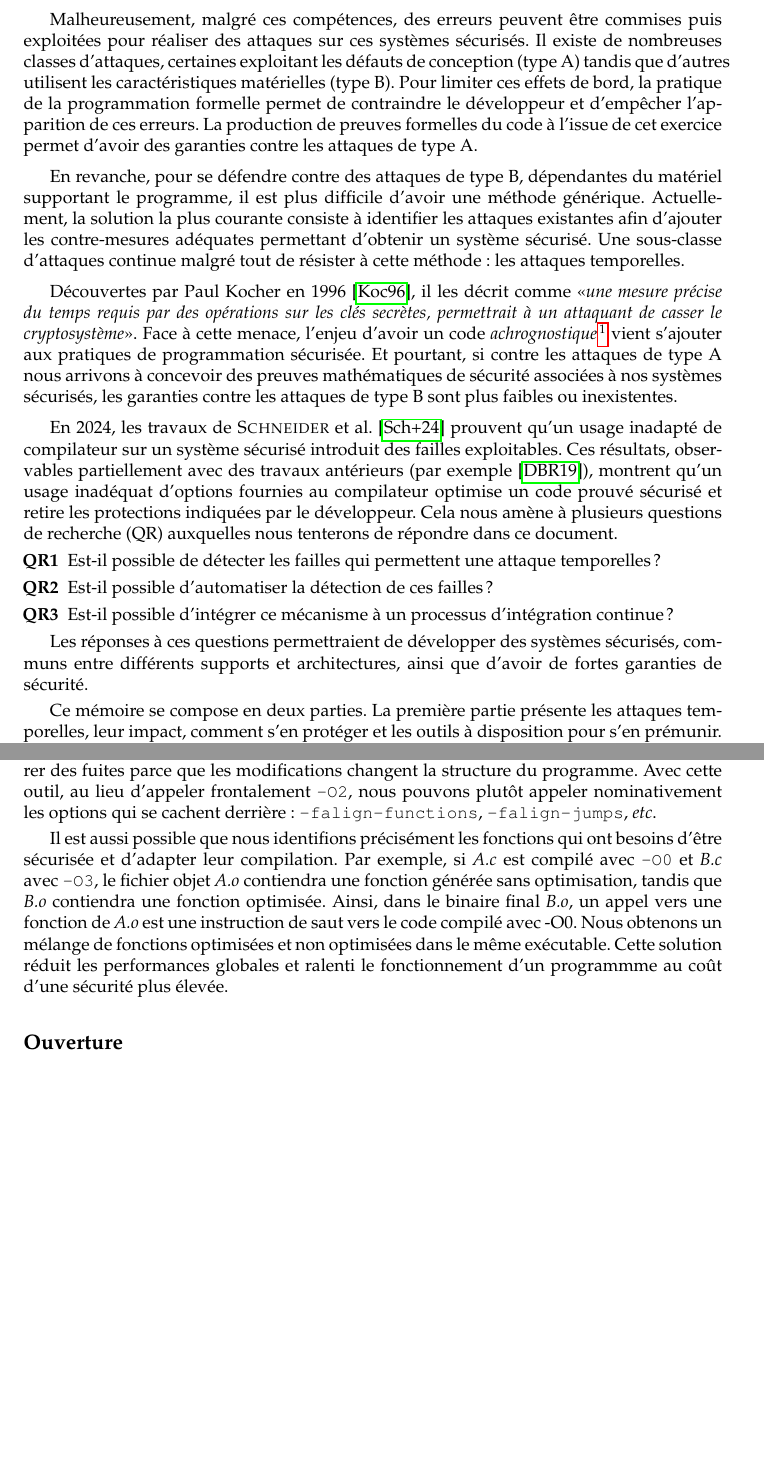
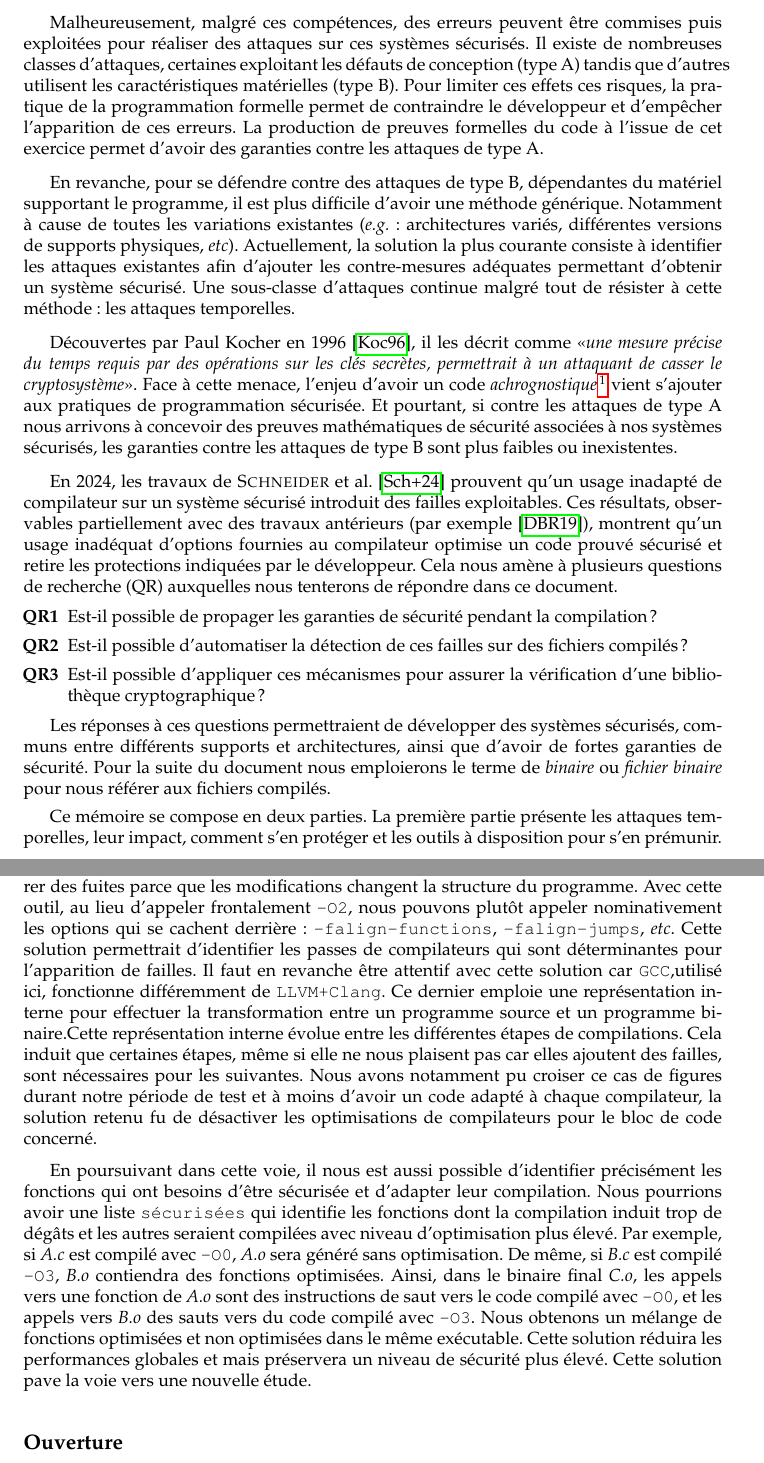
Before and after one commit to FloDarPie/Latex_projects, a LaTeX thesis (Compte_rendu/master-csi-report/report.tex, which reads Compte_rendu/master-csi-report/chapters/discussionOuverture.tex, Compte_rendu/master-csi-report/chapters/introduction.tex): two parts of pages 15 and 55 of 70, joined at a grey line, cut so that both start at the same text, the shorter picture padded with empty space. Compiled offline with pdfLaTeX.

Commit message:
avancement discussion et correctifs Yanis

```diff
--- a/Compte_rendu/master-csi-report/chapters/discussionOuverture.tex
+++ b/Compte_rendu/master-csi-report/chapters/discussionOuverture.tex
@@ -6,9 +6,12 @@ Les résulats obtenues grâce à l'analyse d'Érysichthon ne permettent pas enco
 
 Actuellement, un seul compilateur a permis de produire ces résultats, il faut absolument étendre l'utilisation à d'autres compilateurs pour pouvoir croiser les résultats et avoir une étude plus complète quant à la sécurité de cette bibliothèque.\smallbreak
 
-Nous savons que les optimisations de compilateur modifient le binaire et peuvent insérer des fuites parce que les modifications changent la structure du programme. Avec cette outil, au lieu d'appeler frontalement \texttt{-O2}, nous pouvons plutôt appeler nominativement les options qui se cachent derrière : \texttt{-falign-functions}, \texttt{-falign-jumps}, \etc.\smallbreak
+Nous savons que les optimisations de compilateur modifient le binaire et peuvent insérer des fuites parce que les modifications changent la structure du programme. Avec cette outil, au lieu d'appeler frontalement \texttt{-O2}, nous pouvons plutôt appeler nominativement les options qui se cachent derrière : \texttt{-falign-functions}, \texttt{-falign-jumps}, \etc. Cette solution permettrait d'identifier les passes de compilateurs qui sont déterminantes pour l'apparition de failles. Il faut en revanche être attentif avec cette solution car \texttt{GCC},utilisé ici, fonctionne différemment de \texttt{LLVM+Clang}. Ce dernier emploie une représentation interne pour effectuer la transformation entre un programme source et un programme binaire.Cette représentation interne évolue entre les différentes étapes de compilations. Cela induit que certaines étapes, même si elle ne nous plaisent pas car elles ajoutent des failles, sont nécessaires pour les suivantes. Nous avons notamment pu croiser ce cas de figures durant notre période de test et à moins d'avoir un code adapté à chaque compilateur, la solution retenu fu de désactiver les optimisations de compilateurs pour le bloc de code concerné.\medbreak
 
-Il est aussi possible que nous identifions précisément les fonctions qui ont besoins d'être sécurisée et d'adapter leur compilation. Par exemple, si \textit{A.c} est compilé avec \texttt{-O0} et \textit{B.c} avec \texttt{-O3}, le fichier objet \textit{A.o} contiendra une fonction générée sans optimisation, tandis que \textit{B.o} contiendra une fonction optimisée. Ainsi, dans le binaire final \textit{B.o}, un appel vers une fonction de \textit{A.o} est une instruction de saut vers le code compilé avec -O0. Nous obtenons un mélange de fonctions optimisées et non optimisées dans le même exécutable. Cette solution réduit les performances globales et ralenti le fonctionnement d'un programmme au coût d'une sécurité plus élevée.\smallbreak
+En poursuivant dans cette voie, il nous est aussi possible d'identifier précisément les fonctions qui ont besoins d'être sécurisée et d'adapter leur compilation. Nous pourrions avoir une liste \texttt{sécurisées} qui identifie les fonctions dont la compilation induit trop de dégâts et les autres seraient compilées avec niveau d'optimisation plus élevé. Par exemple, si \textit{A.c} est compilé avec \texttt{-O0}, \textit{A.o} sera généré sans optimisation. De même, si \textit{B.c} est compilé \texttt{-O3}, \textit{B.o} contiendra des fonctions optimisées. Ainsi, dans le binaire final \textit{C.o}, les appels vers une fonction de \textit{A.o} sont des instructions de saut vers le code compilé avec \texttt{-O0}, et les appels vers \textit{B.o} des sauts vers du code compilé avec \texttt{-O3}. Nous obtenons un mélange de fonctions optimisées et non optimisées dans le même exécutable. Cette solution réduira les performances globales et mais préservera un niveau de sécurité plus élevé. Cette solution pave la voie vers une nouvelle étude.\medbreak
+
+
+
 
 \section*{Ouverture}
 
--- a/Compte_rendu/master-csi-report/chapters/introduction.tex
+++ b/Compte_rendu/master-csi-report/chapters/introduction.tex
@@ -2,20 +2,20 @@
 
 Le développement sécurisé est une tâche ardue. Si nous portons notre regard vers le langage de programmation C, un guide \cite{progC_guide} d'apprentissage du langage est complet en 133 pages, tandis qu'un guide pour le développement sécurisé\cite{anssi_guideForSecureprogramming} produit par l'\indexed{Anssi} comprend 182 pages. Cette comparaison met en évidence la discipline requise par le développeur pour faire de la programmation sécurisée; en plus des connaissances en cryptologie, en architecture matérielle et en programmation bas niveau nécessaires pour améliorer l'efficacité de son programme. \medbreak
 
-Malheureusement, malgré ces compétences, des erreurs peuvent être commises puis exploitées pour réaliser des attaques sur ces systèmes sécurisés. Il existe de nombreuses classes d'attaques, certaines exploitant les défauts de conception (type A) tandis que d'autres utilisent les caractéristiques matérielles (type B). Pour limiter ces effets de bord, la pratique de la programmation formelle permet de contraindre le développeur et d'empêcher l'apparition de ces erreurs. La production de preuves formelles du code à l'issue de cet exercice permet d'avoir des garanties contre les attaques de type A.\medbreak
+Malheureusement, malgré ces compétences, des erreurs peuvent être commises puis exploitées pour réaliser des attaques sur ces systèmes sécurisés. Il existe de nombreuses classes d'attaques, certaines exploitant les défauts de conception (type A) tandis que d'autres utilisent les caractéristiques matérielles (type B). Pour limiter ces effets ces risques, la pratique de la programmation formelle permet de contraindre le développeur et d'empêcher l'apparition de ces erreurs. La production de preuves formelles du code à l'issue de cet exercice permet d'avoir des garanties contre les attaques de type A.\medbreak
 
-En revanche, pour se défendre contre des attaques de type B, dépendantes du matériel supportant le programme, il est plus difficile d'avoir une méthode générique. Actuellement, la solution la plus courante consiste à identifier les attaques existantes afin d'ajouter les contre-mesures adéquates permettant d'obtenir un système sécurisé. Une sous-classe d'attaques continue malgré tout de résister à cette méthode : les attaques temporelles.\medbreak
+En revanche, pour se défendre contre des attaques de type B, dépendantes du matériel supportant le programme, il est plus difficile d'avoir une méthode générique. Notamment à cause de toutes les variations existantes (\eg : architectures variés, différentes versions de supports physiques, \etc). Actuellement, la solution la plus courante consiste à identifier les attaques existantes afin d'ajouter les contre-mesures adéquates permettant d'obtenir un système sécurisé. Une sous-classe d'attaques continue malgré tout de résister à cette méthode : les attaques temporelles.\medbreak
 
 Découvertes par Paul Kocher en 1996 \cite{crypto-1996-1469}, il les décrit comme <<\textit{une mesure précise du temps requis par des opérations sur les clés secrètes, permettrait à un attaquant de casser le cryptosystème}>>. Face à cette menace, l'enjeu d'avoir un code \textit{\indexed{achrognostique}}\footnote{Néologisme de Thomas Pornin dans son article \textit{Constant-Time Code: The Pessimist Case} \cite{constantTimePornin} pour désigner un code sans connaissance de temps} vient s'ajouter aux pratiques de programmation sécurisée. Et pourtant, si contre les attaques de type A nous arrivons à concevoir des preuves mathématiques de sécurité associées à nos systèmes sécurisés, les garanties contre les attaques de type B sont plus faibles ou inexistentes.\medbreak
 
 En 2024, les travaux de \citeauthor{schneider2024breakingbadcompilersbreak} \cite{schneider2024breakingbadcompilersbreak} prouvent qu'un usage inadapté de compilateur sur un système sécurisé introduit des failles exploitables. Ces résultats, observables partiellement avec des travaux antérieurs (par exemple \cite{binsecRel2019}), montrent qu'un usage inadéquat d'options fournies au compilateur optimise un code prouvé sécurisé et retire les protections indiquées par le développeur. Cela nous amène à plusieurs questions de recherche (QR) auxquelles nous tenterons de répondre dans ce document.
 \begin{enumerate}
-    \item[\textbf{QR1}] Est-il possible de détecter les failles qui permettent une attaque temporelles ?
-    \item[\textbf{QR2}] Est-il possible d'automatiser la détection de ces failles ?
-    \item[\textbf{QR3}] Est-il possible d'intégrer ce mécanisme à un processus d'intégration continue ?
+    \item[\textbf{QR1}] Est-il possible de propager les garanties de sécurité pendant la compilation ?
+    \item[\textbf{QR2}] Est-il possible d'automatiser la détection de ces failles sur des fichiers compilés ?
+    \item[\textbf{QR3}] Est-il possible d'appliquer ces mécanismes pour assurer la vérification d'une bibliothèque cryptographique ?
 \end{enumerate}
 
-Les réponses à ces questions permettraient de développer des systèmes sécurisés, communs entre différents supports et architectures, ainsi que d'avoir de fortes garanties de sécurité.\smallbreak
+Les réponses à ces questions permettraient de développer des systèmes sécurisés, communs entre différents supports et architectures, ainsi que d'avoir de fortes garanties de sécurité. Pour la suite du document nous emploierons le terme de \textit{binaire} ou \textit{fichier binaire} pour nous référer aux fichiers compilés.\smallbreak
 
 Ce mémoire se compose en deux parties. La première partie présente les attaques temporelles, leur impact, comment s'en protéger et les outils à disposition pour s'en prémunir. Dans la deuxième partie nous verrons les travaux nécessaires à la conception et à l'implémentation d'un outil de détection automatique de ces attaques temporelles, ainsi que les premiers résultats apportés par cette démarche novatrice.\medbreak
 
```
Also changed, not shown: Compte_rendu/master-csi-report/chapters/constantTimeSolution.tex (+1 -1 lines), Compte_rendu/master-csi-report/report.pdf.
